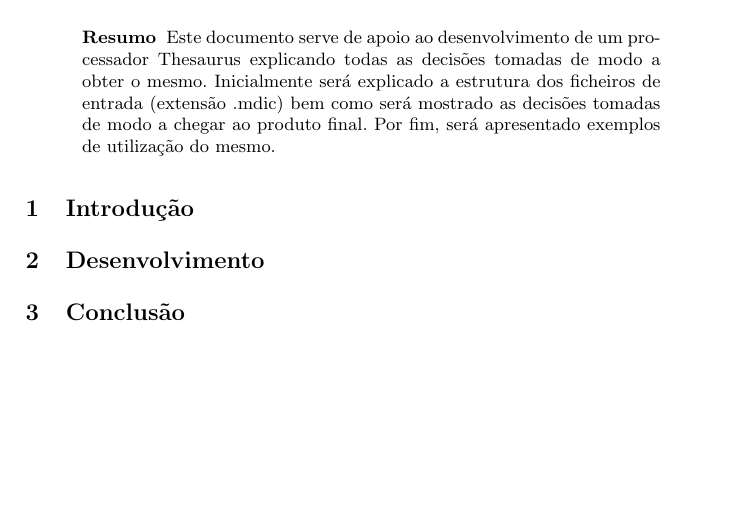
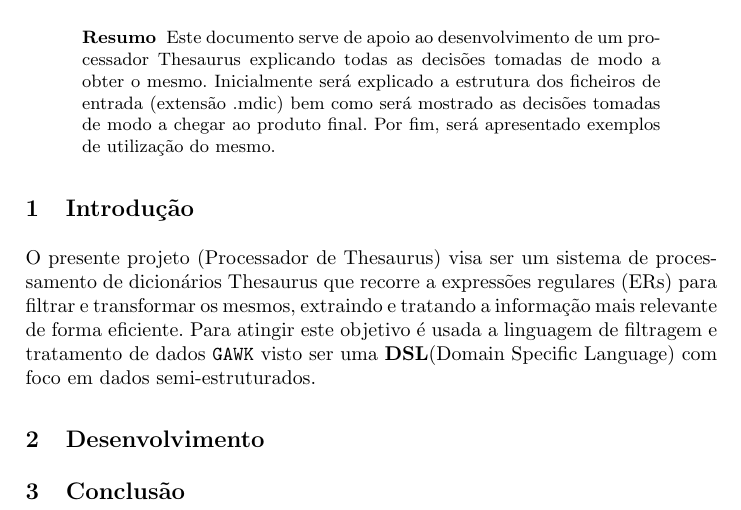
Before and after one commit to jcm300/ThesaurusProcessor, a LaTeX paper (tex/report.tex): part of the page, cut so that both start at the same text, the shorter picture padded with empty space. Compiled offline with pdfLaTeX.

Commit message:
Intro to project done

```diff
--- a/tex/report.tex
+++ b/tex/report.tex
@@ -26,6 +26,8 @@ Este documento serve de apoio ao desenvolvimento de um processador Thesaurus exp
 \end{abstract}
 
 \section{Introdução}
+O presente projeto (Processador de Thesaurus) visa ser um sistema de processamento de dicionários Thesaurus que recorre a expressões regulares (ERs) para filtrar e transformar os mesmos, extraindo e tratando a informação mais relevante de forma eficiente. Para atingir este objetivo é usada a linguagem de filtragem e tratamento de dados \texttt{GAWK} visto ser uma \textbf{DSL}(Domain Specific Language) com foco em dados semi-estruturados.
+
 
 \section{Desenvolvimento}
 
```
Also changed, not shown: tex/report.pdf (added).
